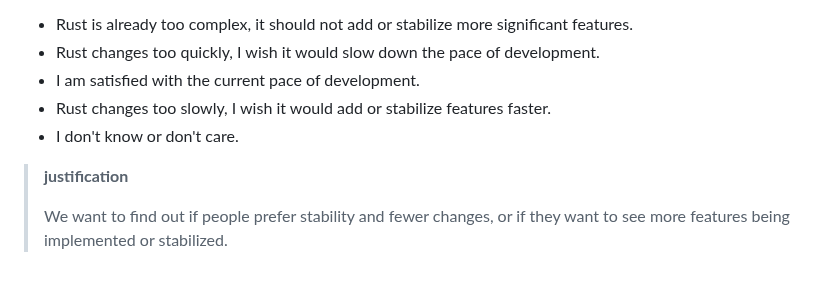
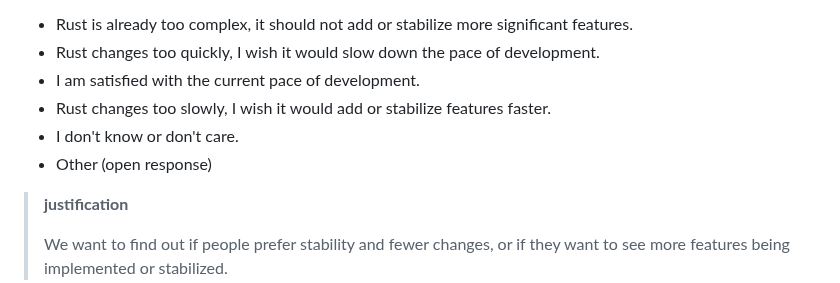
Before and after one commit to rust-lang/surveys, a Markdown page: surveys/2024-annual-survey/questions.md, the part around the change. GitHub-like rendering.

Commit message:
Add open response to the "how fast Rust evolves" question

```diff
--- a/surveys/2024-annual-survey/questions.md
+++ b/surveys/2024-annual-survey/questions.md
@@ -320,6 +320,7 @@ Type: select one (optional)
 - I am satisfied with the current pace of development.
 - Rust changes too slowly, I wish it would add or stabilize features faster.
 - I don't know or don't care.
+- Other (open response)
 
 > **justification**
 >
```
